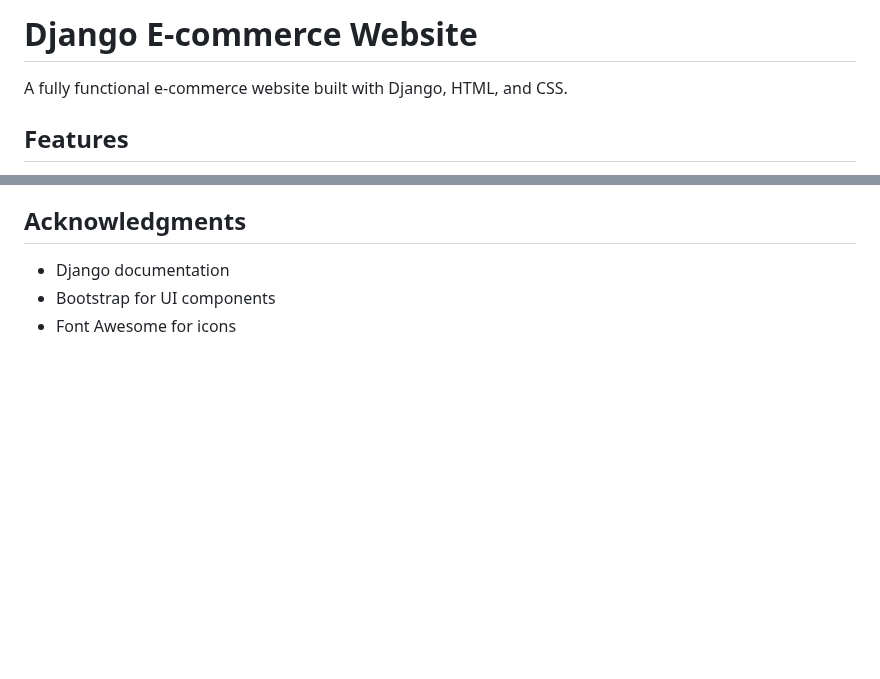
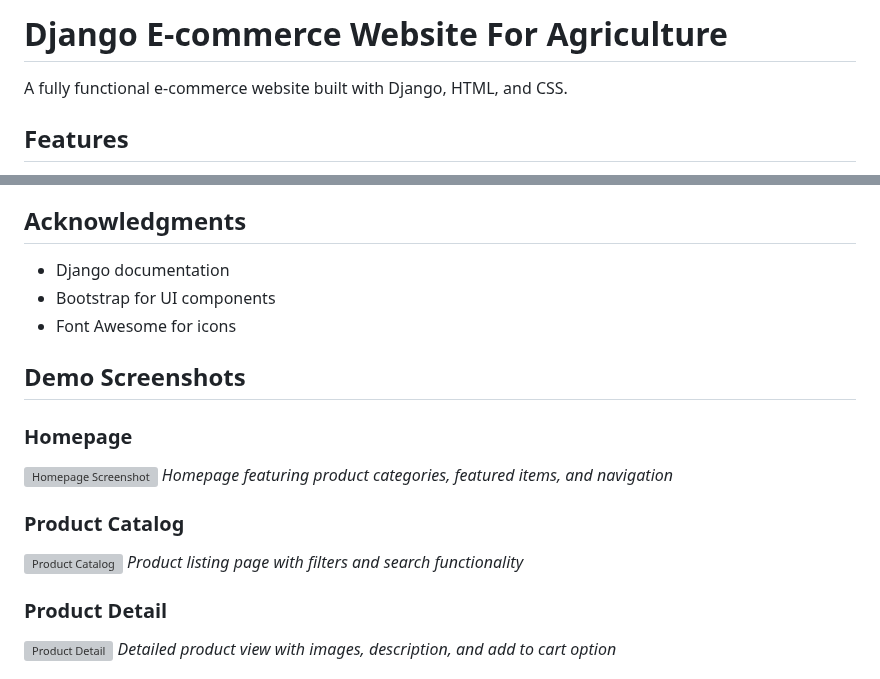
Before and after one commit to sundarg1502/Agro, a Markdown page: README.md, 2 parts joined by grey strips. Rendered like a GitHub page; blank space fills up the shorter version; grey boxes are pictures that could not be loaded.

```diff
--- a/README.md
+++ b/README.md
@@ -1,4 +1,4 @@
-# Django E-commerce Website
+# Django E-commerce Website For Agriculture
 
 A fully functional e-commerce website built with Django, HTML, and CSS.
 
@@ -176,3 +176,19 @@ This project is licensed under the MIT License - see the LICENSE file for detail
 - Django documentation
 - Bootstrap for UI components
 - Font Awesome for icons
+
+
+## Demo Screenshots
+
+### Homepage
+![Homepage Screenshot](/screenshots/homepage.png)
+*Homepage featuring product categories, featured items, and navigation*
+
+### Product Catalog
+![Product Catalog](/screenshots/product-catalog.png)
+*Product listing page with filters and search functionality*
+
+### Product Detail
+![Product Detail](/screenshots/product-detail.png)
+*Detailed product view with images, description, and add to cart option*
+
```
Also changed, not shown: other parts of README.md (+15 -0 lines).
